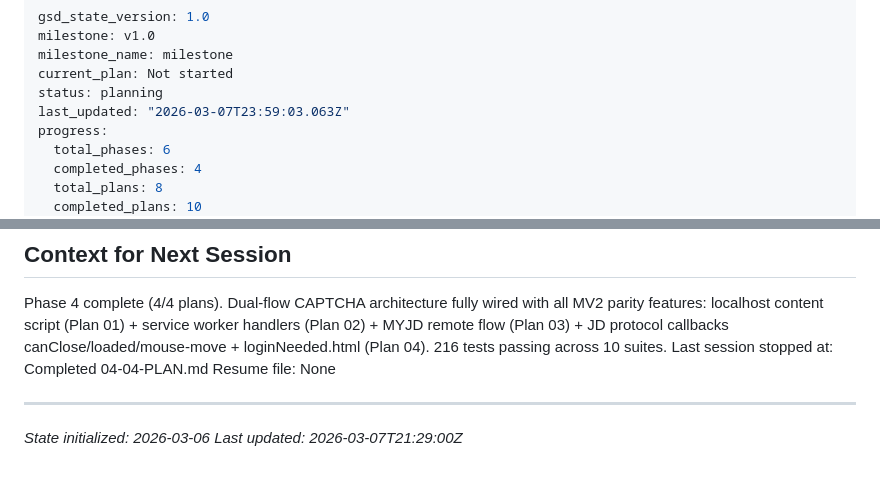
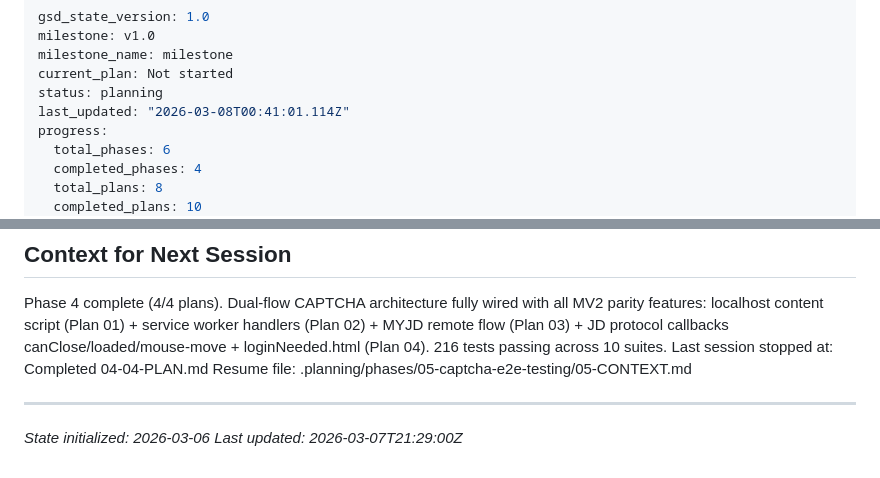
Before and after one commit to magnetgrouplabs/myjdownloader-extension-mv3, a Markdown page: .planning/STATE.md, 2 parts joined by grey strips. Rendered like a GitHub page.

Commit message:
docs(state): record phase 5 context session

```diff
--- a/.planning/STATE.md
+++ b/.planning/STATE.md
@@ -4,7 +4,7 @@ milestone: v1.0
 milestone_name: milestone
 current_plan: Not started
 status: planning
-last_updated: "2026-03-07T23:59:03.063Z"
+last_updated: "2026-03-08T00:41:01.114Z"
 progress:
   total_phases: 6
   completed_phases: 4
@@ -100,7 +100,7 @@ None currently.
 
 Phase 4 complete (4/4 plans). Dual-flow CAPTCHA architecture fully wired with all MV2 parity features: localhost content script (Plan 01) + service worker handlers (Plan 02) + MYJD remote flow (Plan 03) + JD protocol callbacks canClose/loaded/mouse-move + loginNeeded.html (Plan 04). 216 tests passing across 10 suites.
 Last session stopped at: Completed 04-04-PLAN.md
-Resume file: None
+Resume file: .planning/phases/05-captcha-e2e-testing/05-CONTEXT.md
 
 ---
 *State initialized: 2026-03-06*
```
